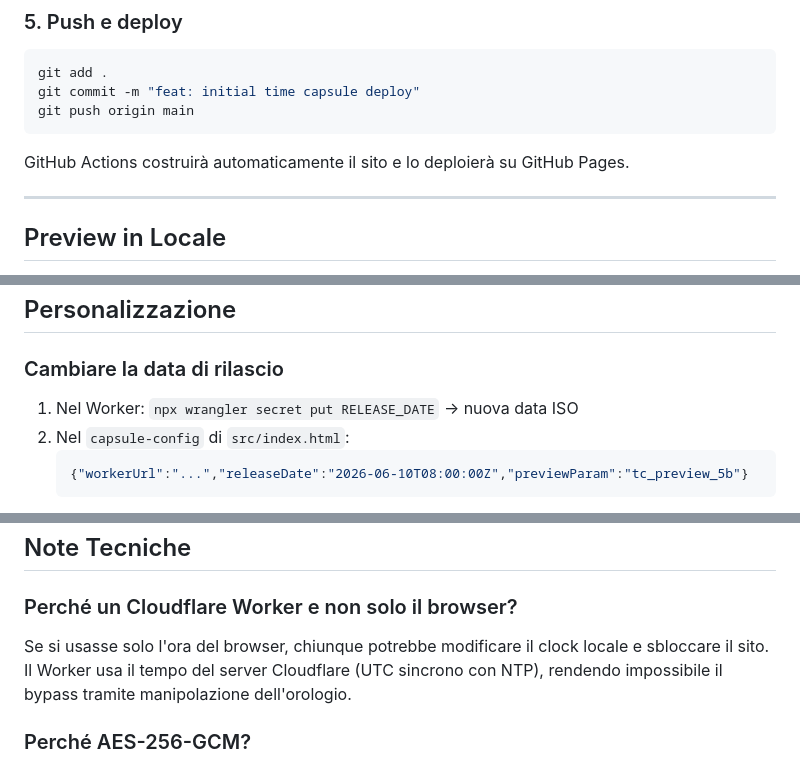
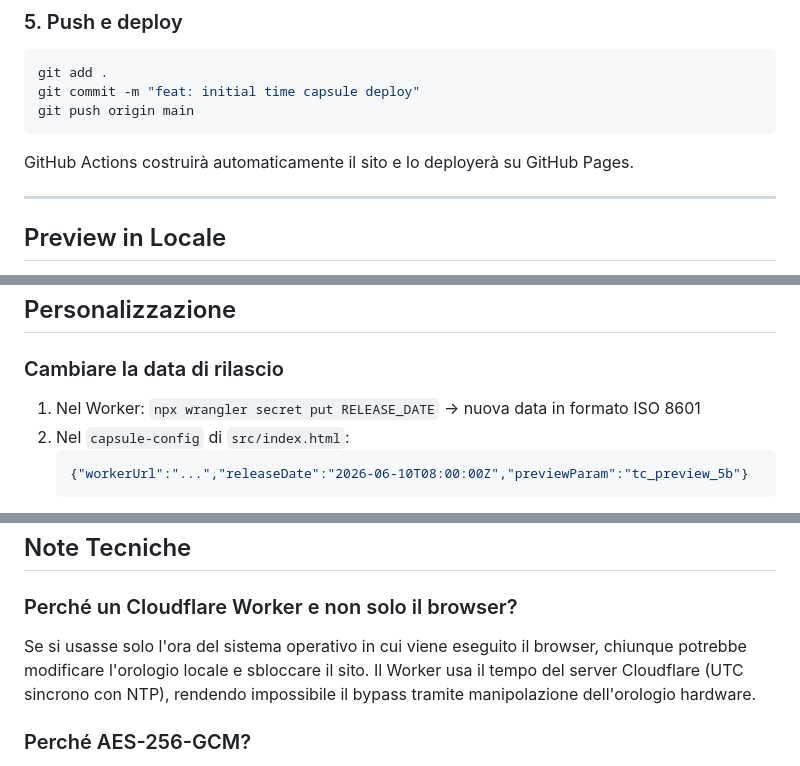
Before and after one commit to 999purple999/capsula-del-tempo, a Markdown page: README.md, 3 parts joined by grey strips. GitHub-like rendering.

Commit message:
chore: edited README.md

````diff
--- a/README.md
+++ b/README.md
@@ -126,7 +126,7 @@ git commit -m "feat: initial time capsule deploy"
 git push origin main
 ```
 
-GitHub Actions costruirà automaticamente il sito e lo deploierà su GitHub Pages.
+GitHub Actions costruirà automaticamente il sito e lo deployerà su GitHub Pages.
 
 ---
 
@@ -168,7 +168,7 @@ node scripts/encrypt-content.mjs
 
 ### Cambiare la data di rilascio
 
-1. Nel Worker: `npx wrangler secret put RELEASE_DATE` → nuova data ISO
+1. Nel Worker: `npx wrangler secret put RELEASE_DATE` → nuova data in formato ISO 8601
 2. Nel `capsule-config` di `src/index.html`:
    ```json
    {"workerUrl":"...","releaseDate":"2026-06-10T08:00:00Z","previewParam":"tc_preview_5b"}
@@ -256,7 +256,7 @@ GitHub Actions rileverà il branch e deploierà solo `locked.html` come `index.h
 
 ### Perché un Cloudflare Worker e non solo il browser?
 
-Se si usasse solo l'ora del browser, chiunque potrebbe modificare il clock locale e sbloccare il sito. Il Worker usa il tempo del server Cloudflare (UTC sincrono con NTP), rendendo impossibile il bypass tramite manipolazione dell'orologio.
+Se si usasse solo l'ora del sistema operativo in cui viene eseguito il browser, chiunque potrebbe modificare l'orologio locale e sbloccare il sito. Il Worker usa il tempo del server Cloudflare (UTC sincrono con NTP), rendendo impossibile il bypass tramite manipolazione dell'orologio hardware.
 
 ### Perché AES-256-GCM?
 
````
